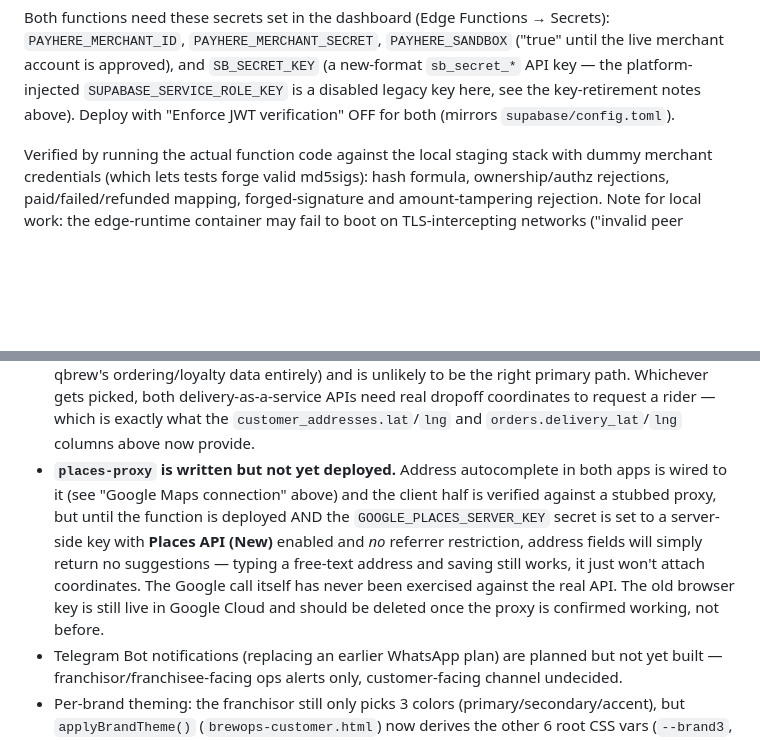
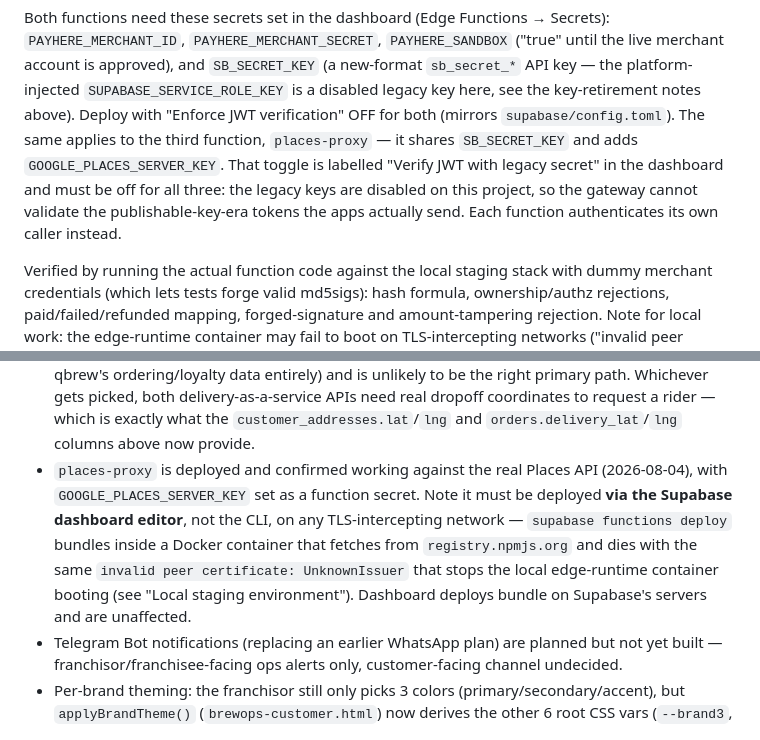
Before and after one commit to saranagathaya/brewops, a Markdown page: CLAUDE.md, 2 parts joined by grey strips. Drawn GitHub-style; blank space fills up the shorter version.

Commit message:
Confirm places-proxy is live; document dashboard-only deploy constraint
Verified end-to-end against production: address autocomplete returns real
suggestions in both apps via the deployed function and the server-side
Google key. Also records that `supabase functions deploy` cannot run on
this machine's TLS-intercepting network -- the CLI bundles inside a Docker
container that fetches from registry.npmjs.org and fails with the same
invalid-peer-certificate error that blocks the local edge-runtime
container, so the dashboard editor is the deploy path here, not the CLI.

Co-Authored-By: Claude Opus 5 <noreply@anthropic.com>

```diff
--- a/CLAUDE.md
+++ b/CLAUDE.md
@@ -637,7 +637,13 @@ Secrets): `PAYHERE_MERCHANT_ID`, `PAYHERE_MERCHANT_SECRET`,
 and `SB_SECRET_KEY` (a new-format `sb_secret_*` API key — the
 platform-injected `SUPABASE_SERVICE_ROLE_KEY` is a disabled legacy key
 here, see the key-retirement notes above). Deploy with "Enforce JWT
-verification" OFF for both (mirrors `supabase/config.toml`).
+verification" OFF for both (mirrors `supabase/config.toml`). The same
+applies to the third function, `places-proxy` — it shares `SB_SECRET_KEY`
+and adds `GOOGLE_PLACES_SERVER_KEY`. That toggle is labelled "Verify JWT
+with legacy secret" in the dashboard and must be off for all three: the
+legacy keys are disabled on this project, so the gateway cannot validate
+the publishable-key-era tokens the apps actually send. Each function
+authenticates its own caller instead.
 
 Verified by running the actual function code against the local staging
 stack with dummy merchant credentials (which lets tests forge valid
@@ -717,16 +723,15 @@ holds.
   dropoff coordinates to request a rider — which is exactly what the
   `customer_addresses.lat`/`lng` and `orders.delivery_lat`/`lng` columns
   above now provide.
-- **`places-proxy` is written but not yet deployed.** Address autocomplete
-  in both apps is wired to it (see "Google Maps connection" above) and the
-  client half is verified against a stubbed proxy, but until the function
-  is deployed AND the `GOOGLE_PLACES_SERVER_KEY` secret is set to a
-  server-side key with **Places API (New)** enabled and *no* referrer
-  restriction, address fields will simply return no suggestions — typing a
-  free-text address and saving still works, it just won't attach
-  coordinates. The Google call itself has never been exercised against the
-  real API. The old browser key is still live in Google Cloud and should be
-  deleted once the proxy is confirmed working, not before.
+- `places-proxy` is deployed and confirmed working against the real Places
+  API (2026-08-04), with `GOOGLE_PLACES_SERVER_KEY` set as a function
+  secret. Note it must be deployed **via the Supabase dashboard editor**,
+  not the CLI, on any TLS-intercepting network — `supabase functions
+  deploy` bundles inside a Docker container that fetches from
+  `registry.npmjs.org` and dies with the same `invalid peer certificate:
+  UnknownIssuer` that stops the local edge-runtime container booting (see
+  "Local staging environment"). Dashboard deploys bundle on Supabase's
+  servers and are unaffected.
 - Telegram Bot notifications (replacing an earlier WhatsApp plan) are
   planned but not yet built — franchisor/franchisee-facing ops alerts only,
   customer-facing channel undecided.
```
